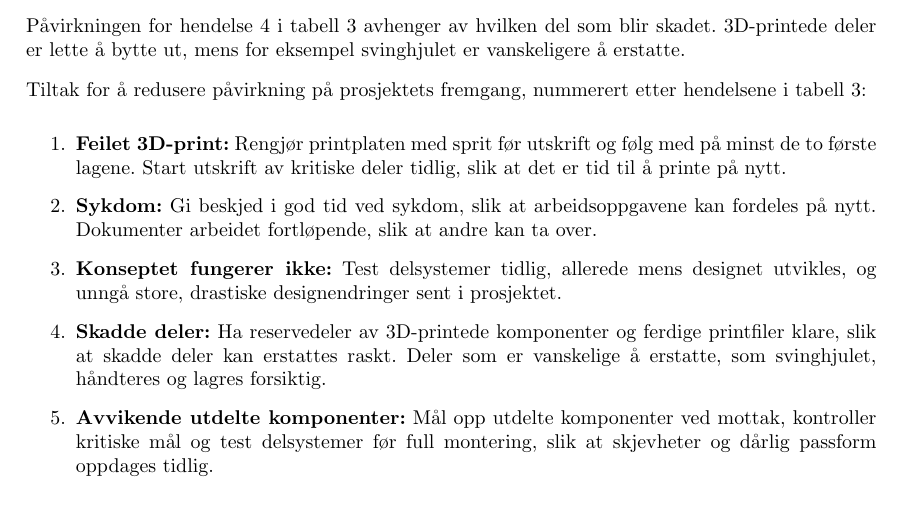
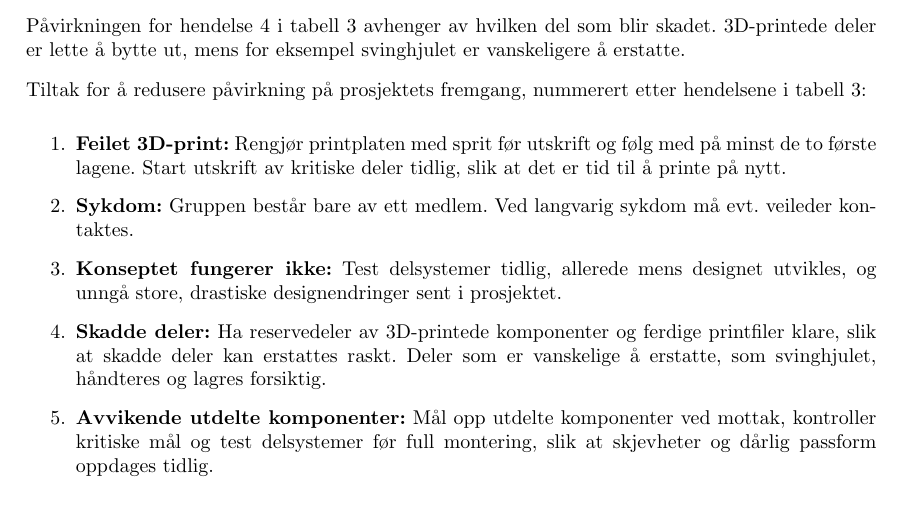
Before and after one commit to olivertiller/KERS-bil, a LaTeX document (main.tex, which reads Sections/Project_planning.tex): part of page 8 of 13, cut so that both start at the same text. Compiled offline with pdfLaTeX.

Commit message:
Updates from Overleaf

```diff
--- a/Sections/Project_planning.tex
+++ b/Sections/Project_planning.tex
@@ -150,7 +150,7 @@ Påvirkningen for hendelse 4 i tabell~\ref{tab:risiko-gjennomforing} avhenger av
 Tiltak for å redusere påvirkning på prosjektets fremgang, nummerert etter hendelsene i tabell~\ref{tab:risiko-gjennomforing}:
 \begin{enumerate}
     \item \textbf{Feilet 3D-print:} Rengjør printplaten med sprit før utskrift og følg med på minst de to første lagene. Start utskrift av kritiske deler tidlig, slik at det er tid til å printe på nytt.
-    \item \textbf{Sykdom:} Gi beskjed i god tid ved sykdom, slik at arbeidsoppgavene kan fordeles på nytt. Dokumenter arbeidet fortløpende, slik at andre kan ta over.
+    \item \textbf{Sykdom:} Gruppen består bare av ett medlem. Ved langvarig sykdom må evt. veileder kontaktes.
     \item \textbf{Konseptet fungerer ikke:} Test delsystemer tidlig, allerede mens designet utvikles, og unngå store, drastiske designendringer sent i prosjektet.
     \item \textbf{Skadde deler:} Ha reservedeler av 3D-printede komponenter og ferdige printfiler klare, slik at skadde deler kan erstattes raskt. Deler som er vanskelige å erstatte, som svinghjulet, håndteres og lagres forsiktig.
     \item \textbf{Avvikende utdelte komponenter:} Mål opp utdelte komponenter ved mottak, kontroller kritiske mål og test delsystemer før full montering, slik at skjevheter og dårlig passform oppdages tidlig.
```
